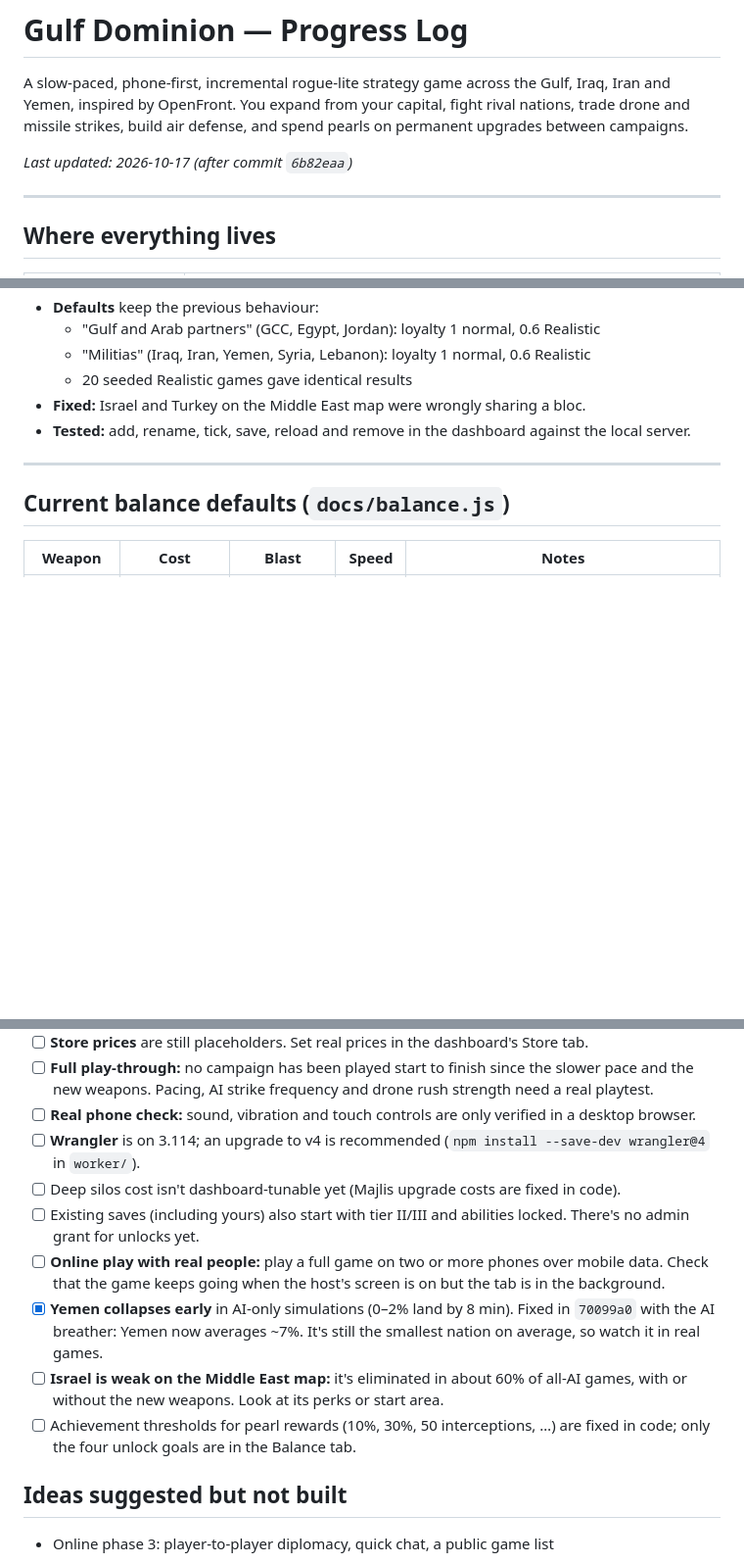
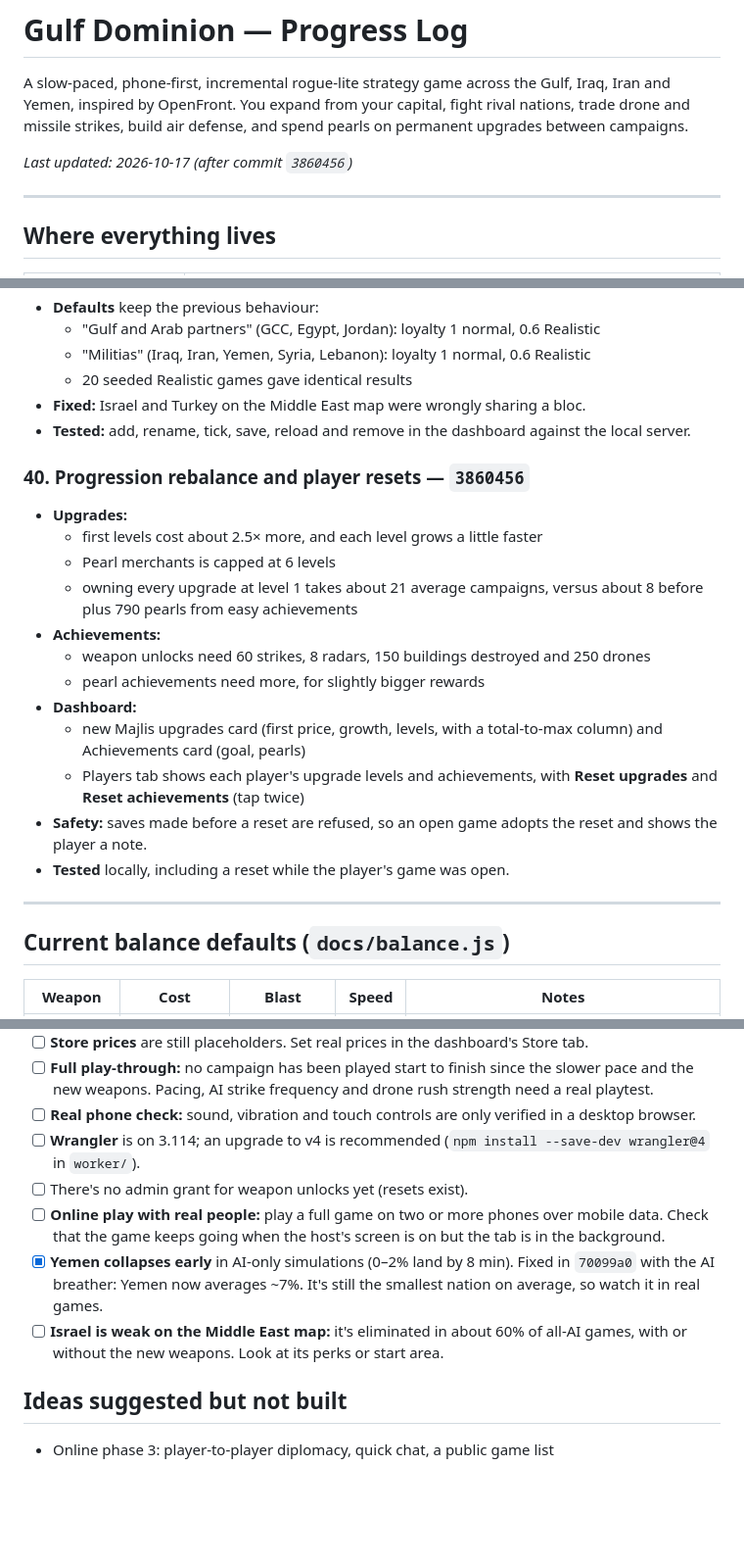
Before and after one commit to MoeyWoey/gulf-dominion, a Markdown page: PROGRESS.md, 3 parts joined by grey strips. Shown at 98% size. Drawn GitHub-style; blank space fills up the shorter version.

Commit message:
PROGRESS: progression rebalance and resets (3860456)
Co-Authored-By: Claude Opus 5.5 <noreply@anthropic.com>

```diff
--- a/PROGRESS.md
+++ b/PROGRESS.md
@@ -2,7 +2,7 @@
 
 A slow-paced, phone-first, incremental rogue-lite strategy game across the Gulf, Iraq, Iran and Yemen, inspired by OpenFront. You expand from your capital, fight rival nations, trade drone and missile strikes, build air defense, and spend pearls on permanent upgrades between campaigns.
 
-_Last updated: 2026-10-17 (after commit `6b82eaa`)_
+_Last updated: 2026-10-17 (after commit `3860456`)_
 
 ---
 
@@ -622,6 +622,21 @@ Step 2 of the Middle East plan (1 map and nations, 2 artillery and anti-ship, 3
 - **Fixed:** Israel and Turkey on the Middle East map were wrongly sharing a bloc.
 - **Tested:** add, rename, tick, save, reload and remove in the dashboard against the local server.
 
+### 40. Progression rebalance and player resets — `3860456`
+
+- **Upgrades:**
+  - first levels cost about 2.5× more, and each level grows a little faster
+  - Pearl merchants is capped at 6 levels
+  - owning every upgrade at level 1 takes about 21 average campaigns, versus about 8 before plus 790 pearls from easy achievements
+- **Achievements:**
+  - weapon unlocks need 60 strikes, 8 radars, 150 buildings destroyed and 250 drones
+  - pearl achievements need more, for slightly bigger rewards
+- **Dashboard:**
+  - new Majlis upgrades card (first price, growth, levels, with a total-to-max column) and Achievements card (goal, pearls)
+  - Players tab shows each player's upgrade levels and achievements, with **Reset upgrades** and **Reset achievements** (tap twice)
+- **Safety:** saves made before a reset are refused, so an open game adopts the reset and shows the player a note.
+- **Tested** locally, including a reset while the player's game was open.
+
 ---
 
 ## Current balance defaults (`docs/balance.js`)
@@ -670,12 +685,10 @@ Every value above can be changed live from the dashboard's **Balance** tab.
 - [ ] **Full play-through:** no campaign has been played start to finish since the slower pace and the new weapons. Pacing, AI strike frequency and drone rush strength need a real playtest.
 - [ ] **Real phone check:** sound, vibration and touch controls are only verified in a desktop browser.
 - [ ] **Wrangler** is on 3.114; an upgrade to v4 is recommended (`npm install --save-dev wrangler@4` in `worker/`).
-- [ ] Deep silos cost isn't dashboard-tunable yet (Majlis upgrade costs are fixed in code).
-- [ ] Existing saves (including yours) also start with tier II/III and abilities locked. There's no admin grant for unlocks yet.
+- [ ] There's no admin grant for weapon unlocks yet (resets exist).
 - [ ] **Online play with real people:** play a full game on two or more phones over mobile data. Check that the game keeps going when the host's screen is on but the tab is in the background.
 - [x] **Yemen collapses early** in AI-only simulations (0–2% land by 8 min). Fixed in `70099a0` with the AI breather: Yemen now averages ~7%. It's still the smallest nation on average, so watch it in real games.
 - [ ] **Israel is weak on the Middle East map:** it's eliminated in about 60% of all-AI games, with or without the new weapons. Look at its perks or start area.
-- [ ] Achievement thresholds for pearl rewards (10%, 30%, 50 interceptions, …) are fixed in code; only the four unlock goals are in the Balance tab.
 
 ## Ideas suggested but not built
 
```
Also changed, not shown: other parts of PROGRESS.md (+1 -1 lines).
